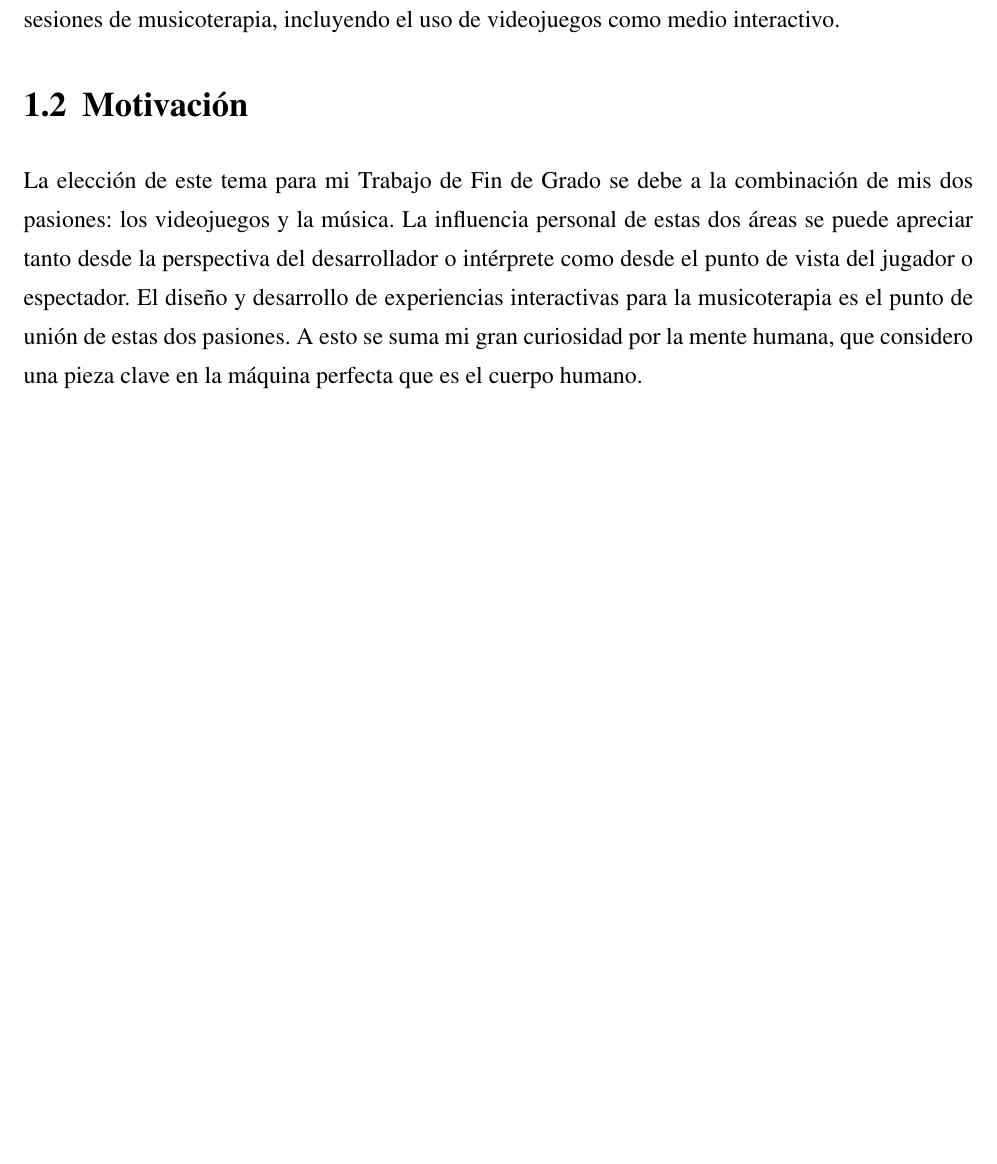
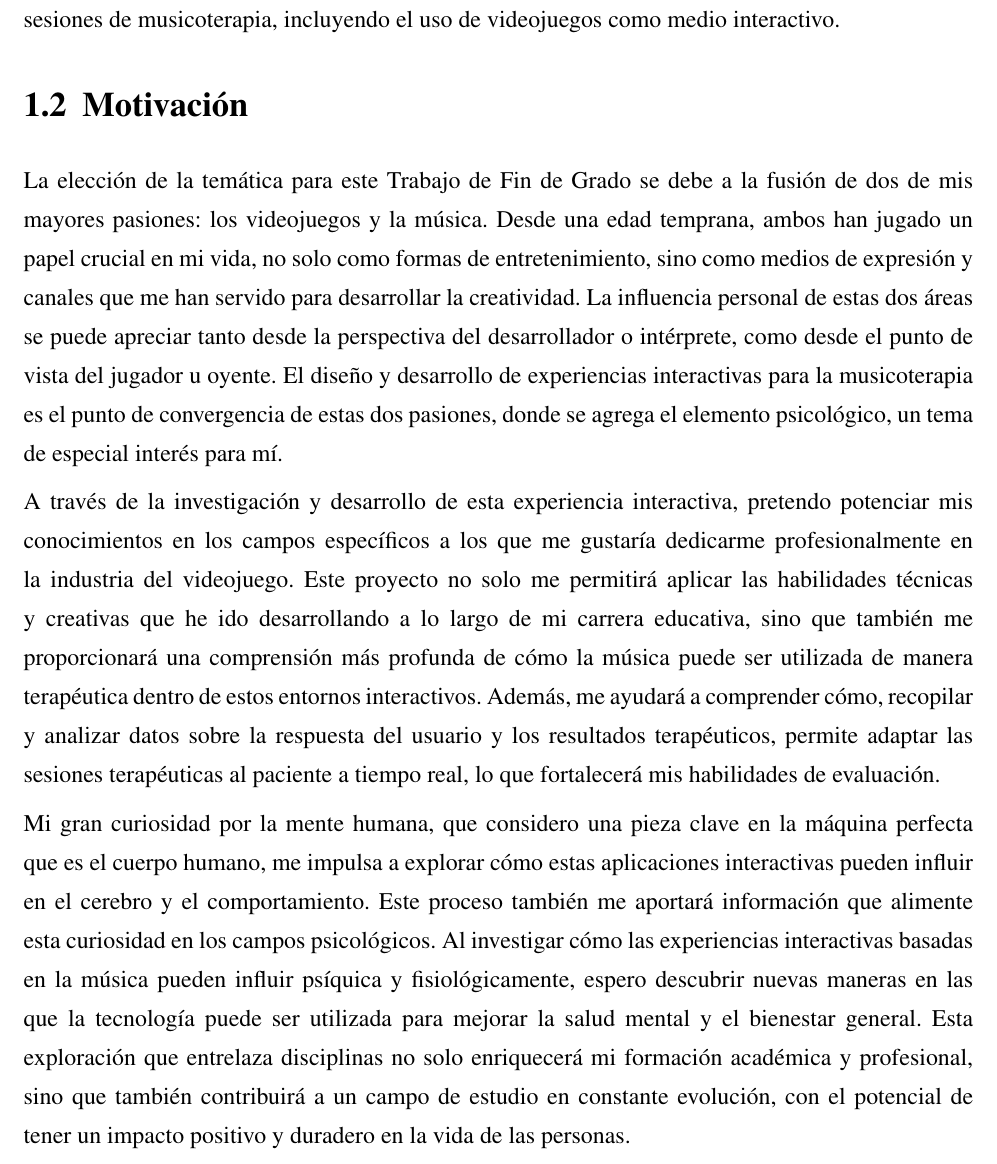
Before and after one commit to JParamade/TFG-JaimeParamo, a LaTeX thesis (TFG_JaimeParamo.tex, which reads Secciones/introduccion.tex): part of page 11 of 18 before the commit and part of page 11 of 19 after it, cut so that both start at the same text, the shorter picture padded with empty space. Compiled offline with pdfLaTeX.

Commit message:
Motivation Updated
- Motivation Finished
- Problem Started

```diff
--- a/Secciones/introduccion.tex
+++ b/Secciones/introduccion.tex
@@ -21,7 +21,11 @@ La música y la salud están estrechamente relacionadas. La combinación adecuad
 
 \section{Motivación}
 
-La elección de este tema para mi Trabajo de Fin de Grado se debe a la combinación de mis dos pasiones: los videojuegos y la música. La influencia personal de estas dos áreas se puede apreciar tanto desde la perspectiva del desarrollador o intérprete como desde el punto de vista del jugador o espectador. El diseño y desarrollo de experiencias interactivas para la musicoterapia es el punto de unión de estas dos pasiones. A esto se suma mi gran curiosidad por la mente humana, que considero una pieza clave en la máquina perfecta que es el cuerpo humano.
+La elección de la temática para este Trabajo de Fin de Grado se debe a la fusión de dos de mis mayores pasiones: los videojuegos y la música. Desde una edad temprana, ambos han jugado un papel crucial en mi vida, no solo como formas de entretenimiento, sino como medios de expresión y canales que me han servido para desarrollar la creatividad. La influencia personal de estas dos áreas se puede apreciar tanto desde la perspectiva del desarrollador o intérprete, como desde el punto de vista del jugador u oyente. El diseño y desarrollo de experiencias interactivas para la musicoterapia es el punto de convergencia de estas dos pasiones, donde se agrega el elemento psicológico, un tema de especial interés para mí.
+
+A través de la investigación y desarrollo de esta experiencia interactiva, pretendo potenciar mis conocimientos en los campos específicos a los que me gustaría dedicarme profesionalmente en la industria del videojuego. Este proyecto no solo me permitirá aplicar las habilidades técnicas y creativas que he ido desarrollando a lo largo de mi carrera educativa, sino que también me proporcionará una comprensión más profunda de cómo la música puede ser utilizada de manera terapéutica dentro de estos entornos interactivos. Además, me ayudará a comprender cómo, recopilar y analizar datos sobre la respuesta del usuario y los resultados terapéuticos, permite adaptar las sesiones terapéuticas al paciente a tiempo real, lo que fortalecerá mis habilidades de evaluación.
+
+Mi gran curiosidad por la mente humana, que considero una pieza clave en la máquina perfecta que es el cuerpo humano, me impulsa a explorar cómo estas aplicaciones interactivas pueden influir en el cerebro y el comportamiento. Este proceso también me aportará información que alimente esta curiosidad en los campos psicológicos. Al investigar cómo las experiencias interactivas basadas en la música pueden influir psíquica y fisiológicamente, espero descubrir nuevas maneras en las que la tecnología puede ser utilizada para mejorar la salud mental y el bienestar general. Esta exploración que entrelaza disciplinas no solo enriquecerá mi formación académica y profesional, sino que también contribuirá a un campo de estudio en constante evolución, con el potencial de tener un impacto positivo y duradero en la vida de las personas.
 
 \section{Planteamiento del problema}
 
```
Also changed, not shown: Bibliografia/biblio.bib (+0 -1 lines), TFG_JaimeParamo.pdf.
